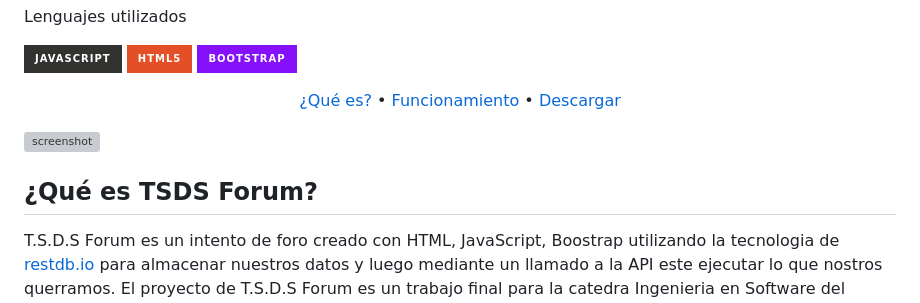
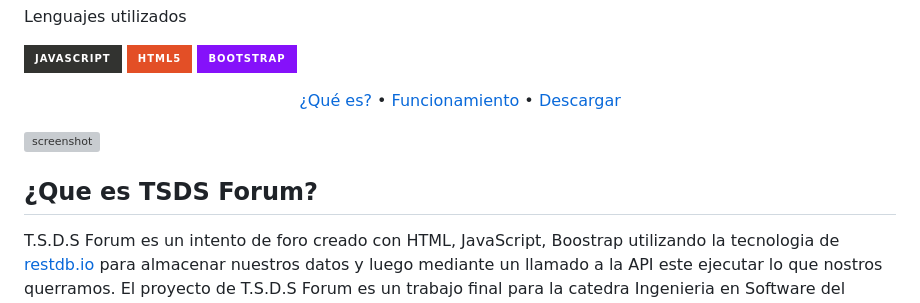
Before and after one commit to SantiagoPrida/TSDSForum, a Markdown page: README.md, the part around one of its changes. Rendered like a GitHub page; badges without logos; grey boxes are pictures that could not be loaded.

```diff
--- a/README.md
+++ b/README.md
@@ -23,7 +23,7 @@
 
 ![screenshot](https://imgur.com/GRDLKz5.jpg)
 
-## ¿Qué es TSDS Forum?
+## ¿Que es TSDS Forum?
 
 T.S.D.S Forum es un intento de foro creado con HTML, JavaScript, Boostrap utilizando la tecnologia de <a href="https://restdb.io"> restdb.io </a> para almacenar nuestros datos y luego mediante un llamado a la API este ejecutar lo que nostros querramos. El proyecto de T.S.D.S Forum es un trabajo final para la catedra Ingenieria en Software del Instituto Superior N°20 de la Ciudad de San Justo, Provincia de Santa Fe, Argentina. Donde con este proyecto buscamos afianzar conocimientos, tomar experiencia con trayecto progresivo y sobre todas las cosas aprender e idear formas potenciando el autodidactismo.
 
```
Also changed, not shown: other parts of README.md (+1 -1 lines).
